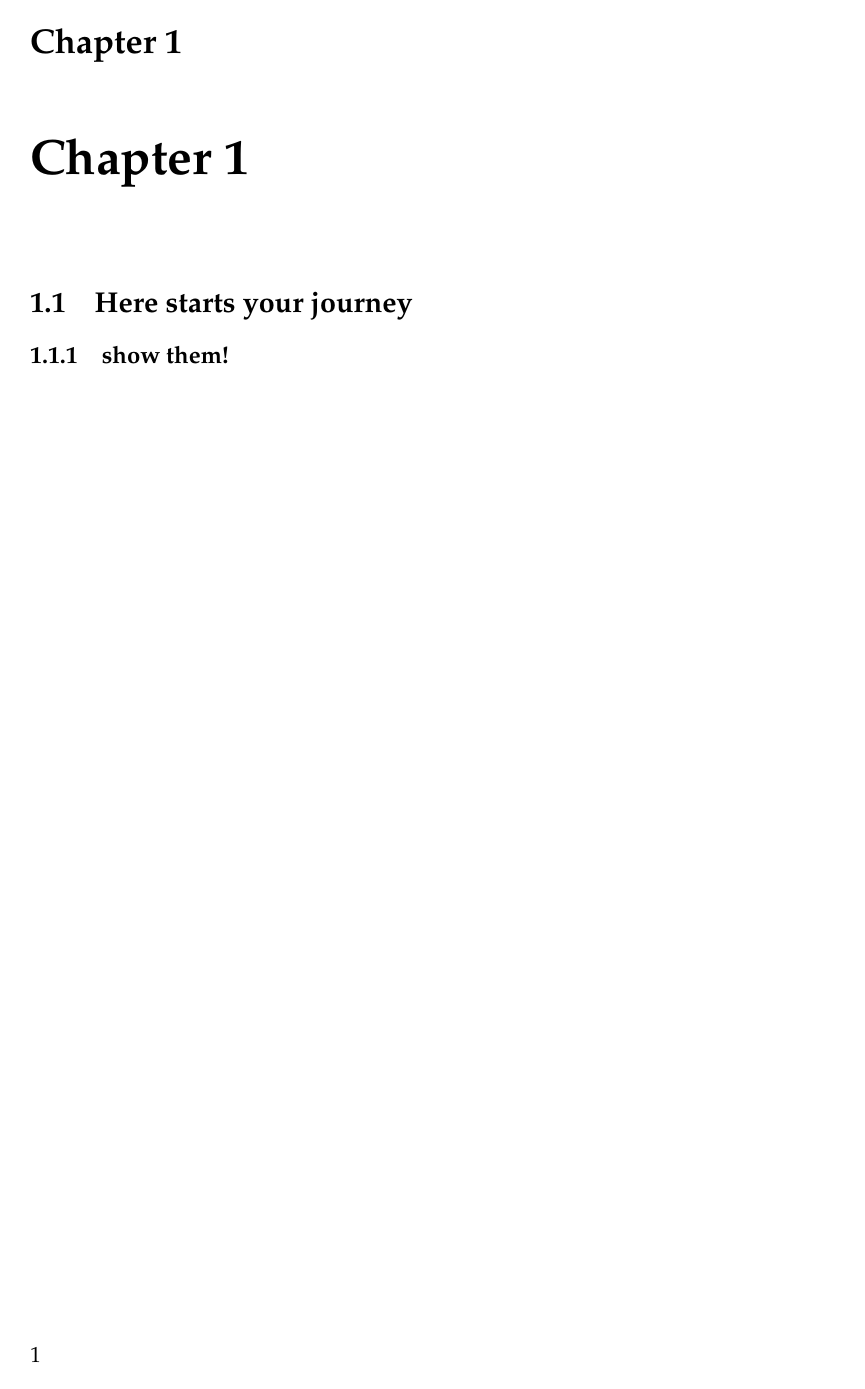
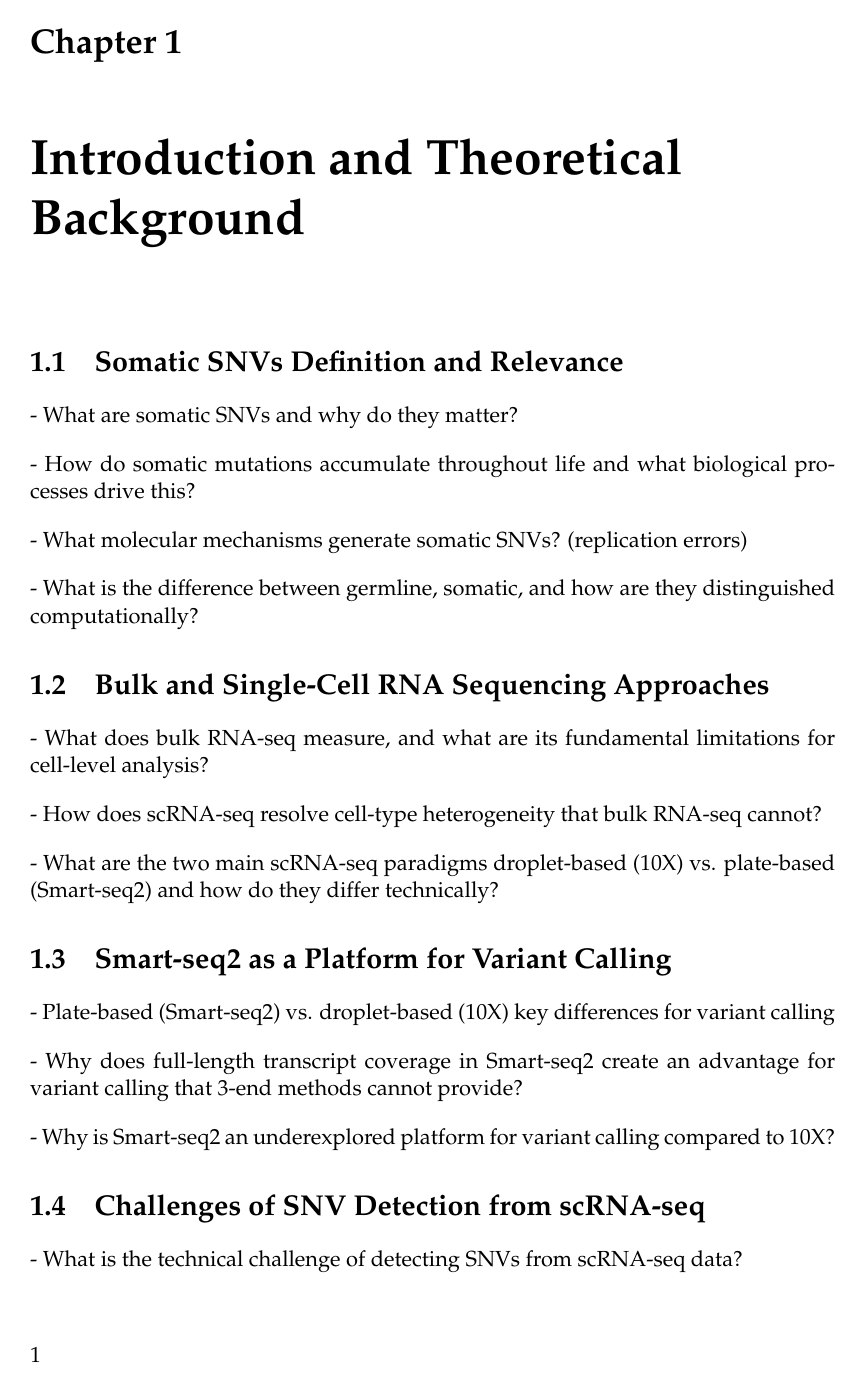
Before and after one commit to visciric/BA_Writing, a LaTeX thesis (main.tex, which reads Chapters/Chapter1.tex): page 8 of 20 before the commit and page 8 of 21 after it. The pictures show the PDF file main.pdf that the author committed with the source.

Commit message:
Chapter 1 Outline

```diff
--- a/Chapters/Chapter1.tex
+++ b/Chapters/Chapter1.tex
@@ -5,7 +5,7 @@
 % CHAPTER 1
 %----------------------------------------------------------------------------------------
 
-\chapter{Chapter 1} % Main chapter title
+\chapter{Introduction and Theoretical Background} % Main chapter title
 \label{Chapter1} % For referencing the chapter elsewhere, use \ref{Chapter1}
 
 %----------------------------------------------------------------------------------------
@@ -18,11 +18,42 @@
 \newcommand{\file}[1]{\texttt{\bfseries#1}}
 \newcommand{\option}[1]{\texttt{\itshape#1}}
 %----------------------------------------------------------------------------------------
-% SECTION 1: BACKGROUND AND MOTIVATION
+% SECTION
 %----------------------------------------------------------------------------------------
 
-\section{Here starts your journey}
+\section{Somatic SNVs Definition and Relevance}
 
-%-----------------------------------
-% SUBSECTION
-%-----------------------------------
+- What are somatic SNVs and why do they matter?
+
+- How do somatic mutations accumulate throughout life and what biological processes drive this?
+
+- What molecular mechanisms generate somatic SNVs? (replication errors)
+
+- What is the difference between germline, somatic, and how are they distinguished computationally?
+
+%----------------------------------------------------------------------------------------
+% SECTION
+%----------------------------------------------------------------------------------------
+
+\section{Bulk and Single-Cell RNA Sequencing Approaches}
+- What does bulk RNA-seq measure, and what are its fundamental limitations for cell-level analysis?
+
+- How does scRNA-seq resolve cell-type heterogeneity that bulk RNA-seq cannot?
+
+- What are the two main scRNA-seq paradigms  droplet-based (10X) vs. plate-based (Smart-seq2)  and how do they differ technically?
+
+%----------------------------------------------------------------------------------------
+% SECTION
+%----------------------------------------------------------------------------------------
+\section{Smart-seq2 as a Platform for Variant Calling}
+- Plate-based (Smart-seq2) vs. droplet-based (10X)  key differences for variant calling
+
+- Why does full-length transcript coverage in Smart-seq2 create an advantage for variant calling that 3′-end methods cannot provide?
+
+- Why is Smart-seq2 an underexplored platform for variant calling compared to 10X?
+
+%----------------------------------------------------------------------------------------
+% SECTION
+%----------------------------------------------------------------------------------------
+\section{Challenges of SNV Detection from scRNA-seq}
+- What is the technical challenge of detecting SNVs from scRNA-seq data?
```
Also changed, not shown: main.tex (+4 -4 lines), Chapters/Chapter3.tex (line endings or trailing spaces), main.pdf, Chapters/Chapter1.tex (25 more changed lines), 16 other files.
